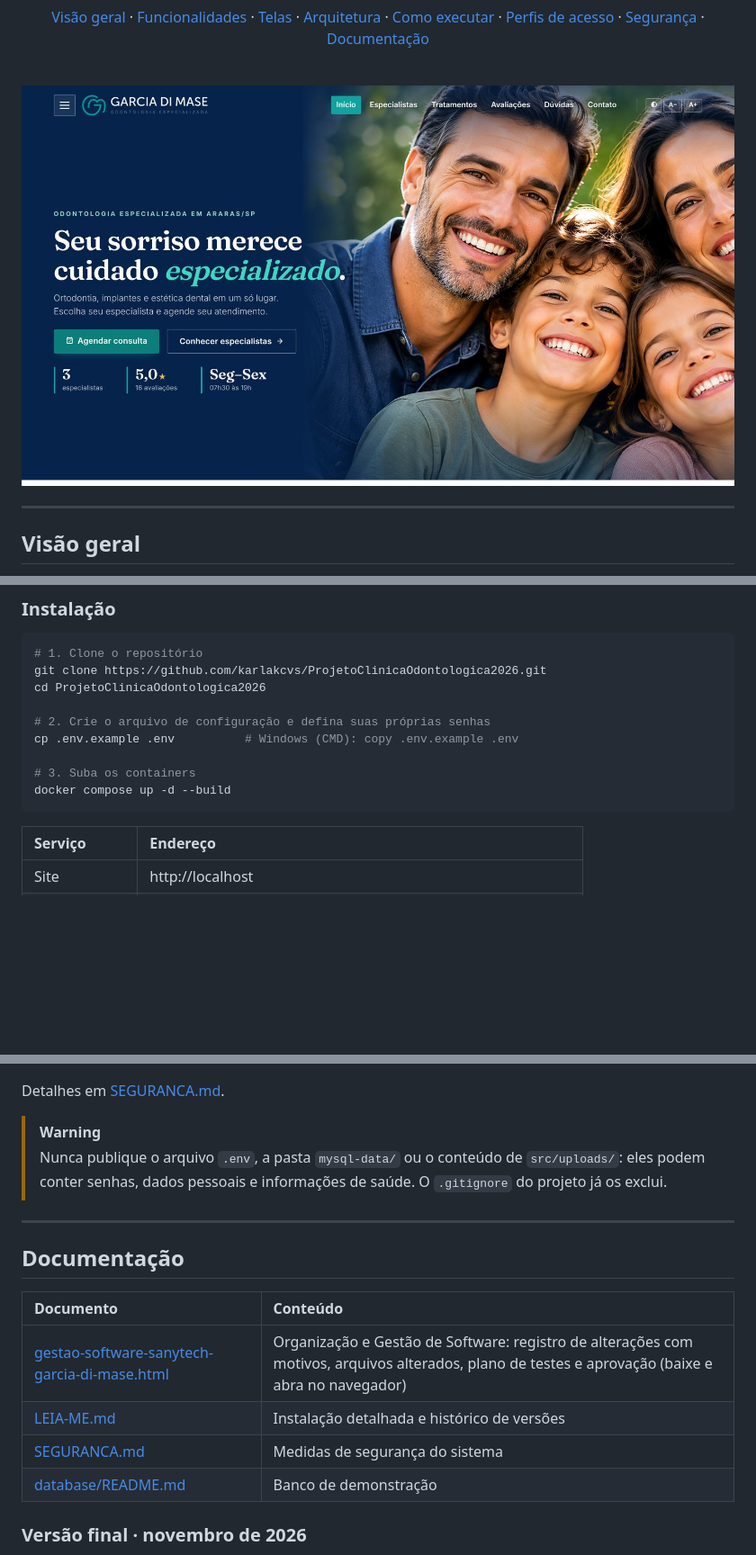
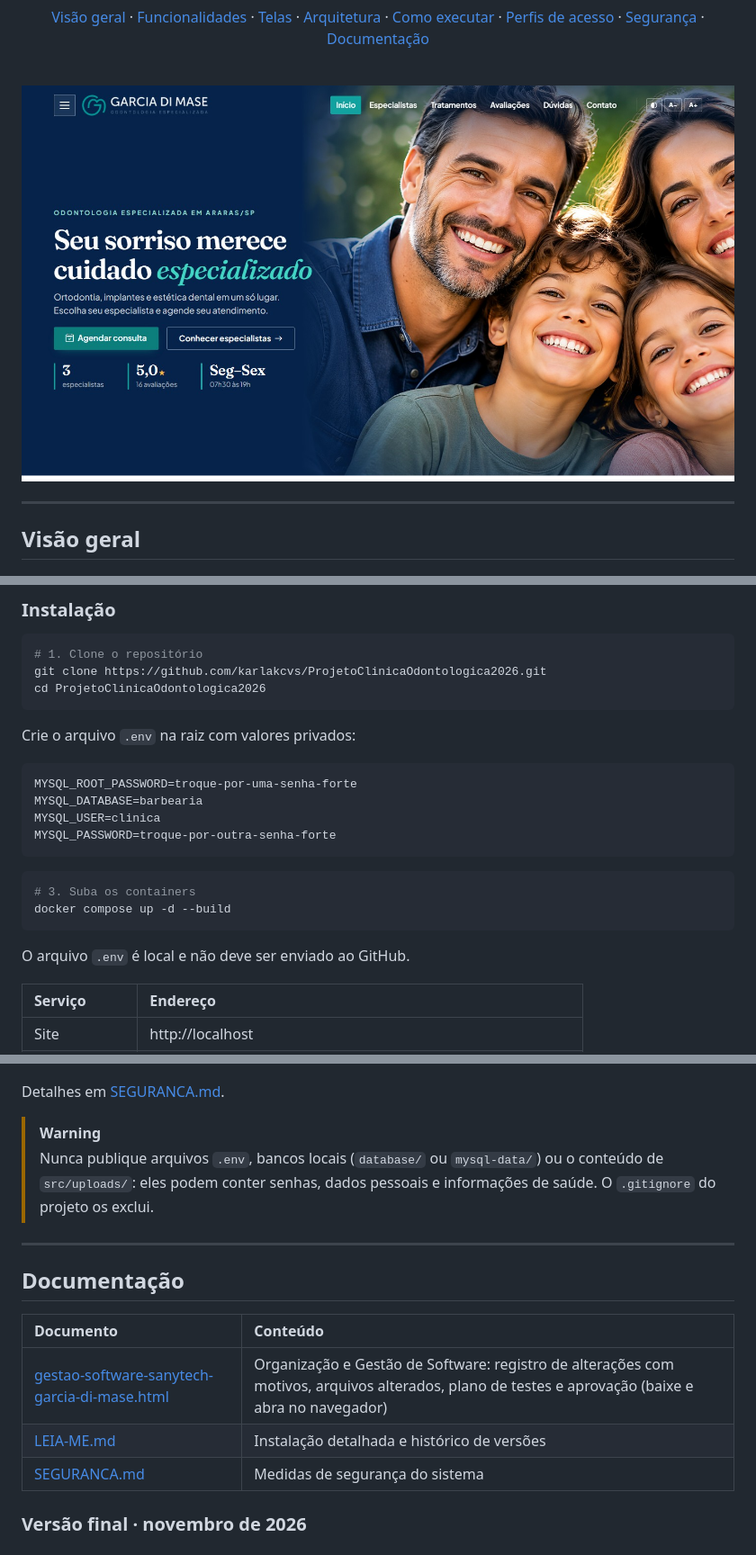
Before and after one commit to karlakcvs/ProjetoClinicaOdontologica2026, a Markdown page: README.md, 3 parts joined by grey strips. Shown at 90% size. GitHub-like rendering; pictures changed too: README-com-imagens/docs/screenshots/inicio.jpg; blank space fills up the shorter version.

Commit message:
Update clinic project and exclude local-only files
Co-authored-by: Copilot <223556219+Copilot@users.noreply.github.com>

````diff
--- a/README.md
+++ b/README.md
@@ -195,13 +195,22 @@ flowchart LR
 # 1. Clone o repositório
 git clone https://github.com/karlakcvs/ProjetoClinicaOdontologica2026.git
 cd ProjetoClinicaOdontologica2026
+```
 
-# 2. Crie o arquivo de configuração e defina suas próprias senhas
-cp .env.example .env          # Windows (CMD): copy .env.example .env
+Crie o arquivo `.env` na raiz com valores privados:
+```dotenv
+MYSQL_ROOT_PASSWORD=troque-por-uma-senha-forte
+MYSQL_DATABASE=barbearia
+MYSQL_USER=clinica
+MYSQL_PASSWORD=troque-por-outra-senha-forte
+```
 
+```bash
 # 3. Suba os containers
 docker compose up -d --build
 ```
+
+O arquivo `.env` é local e não deve ser enviado ao GitHub.
 
 | Serviço | Endereço |
 |:--|:--|
@@ -298,7 +306,7 @@ ProjetoClinicaOdontologica2026/
 Detalhes em [SEGURANCA.md](SEGURANCA.md).
 
 > [!WARNING]
-> Nunca publique o arquivo `.env`, a pasta `mysql-data/` ou o conteúdo de `src/uploads/`: eles podem conter senhas, dados pessoais e informações de saúde. O `.gitignore` do projeto já os exclui.
+> Nunca publique arquivos `.env`, bancos locais (`database/` ou `mysql-data/`) ou o conteúdo de `src/uploads/`: eles podem conter senhas, dados pessoais e informações de saúde. O `.gitignore` do projeto os exclui.
 
 ---
 
@@ -309,7 +317,6 @@ Detalhes em [SEGURANCA.md](SEGURANCA.md).
 | [gestao-software-sanytech-garcia-di-mase.html](gestao-software-sanytech-garcia-di-mase.html) | Organização e Gestão de Software: registro de alterações com motivos, arquivos alterados, plano de testes e aprovação (baixe e abra no navegador) |
 | [LEIA-ME.md](LEIA-ME.md) | Instalação detalhada e histórico de versões |
 | [SEGURANCA.md](SEGURANCA.md) | Medidas de segurança do sistema |
-| [database/README.md](database/README.md) | Banco de demonstração |
 
 ### Versão final · novembro de 2026
 - Nova página inicial com fotografia em tela cheia e menu transparente sobre a imagem
````
Also changed, not shown: other parts of README.md (+2 -3 lines), LEIA-ME.md (+8 -2 lines), README-com-imagens/README.md (+14 -7 lines), database/README.md (deleted, +0 -12 lines), 8 other files.
